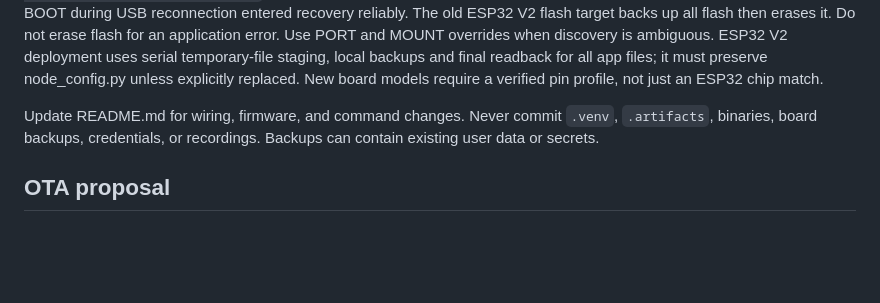
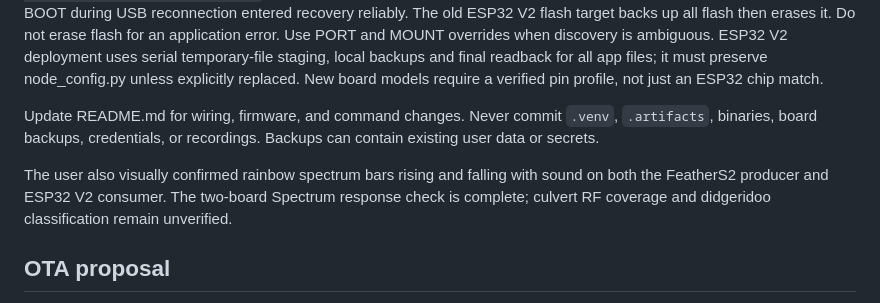
Before and after one commit to nstielau/digirdu-lights, a Markdown page: AGENTS.md, the part around the change. GitHub-like rendering; blank space fills up the shorter version.

```diff
--- a/AGENTS.md
+++ b/AGENTS.md
@@ -131,6 +131,11 @@ Update README.md for wiring, firmware, and command changes. Never commit
 `.venv`, `.artifacts`, binaries, board backups, credentials, or recordings.
 Backups can contain existing user data or secrets.
 
+The user also visually confirmed rainbow spectrum bars rising and falling with
+sound on both the FeatherS2 producer and ESP32 V2 consumer. The two-board
+Spectrum response check is complete; culvert RF coverage and didgeridoo
+classification remain unverified.
+
 ## OTA proposal
 
 `docs/ota-plan.md` is a review proposal only. The user requested review before
```
Also changed, not shown: README.md (+11 -8 lines).
